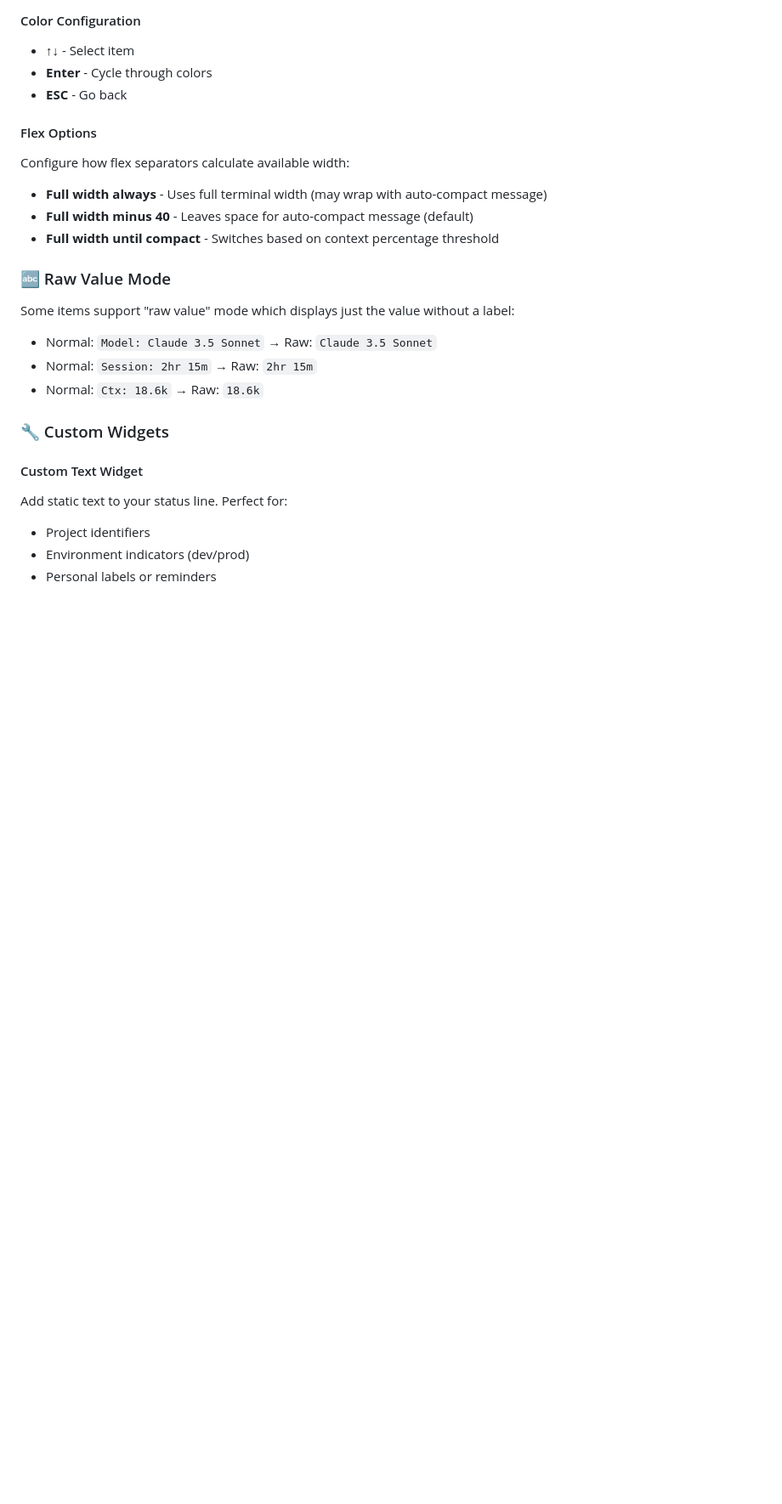
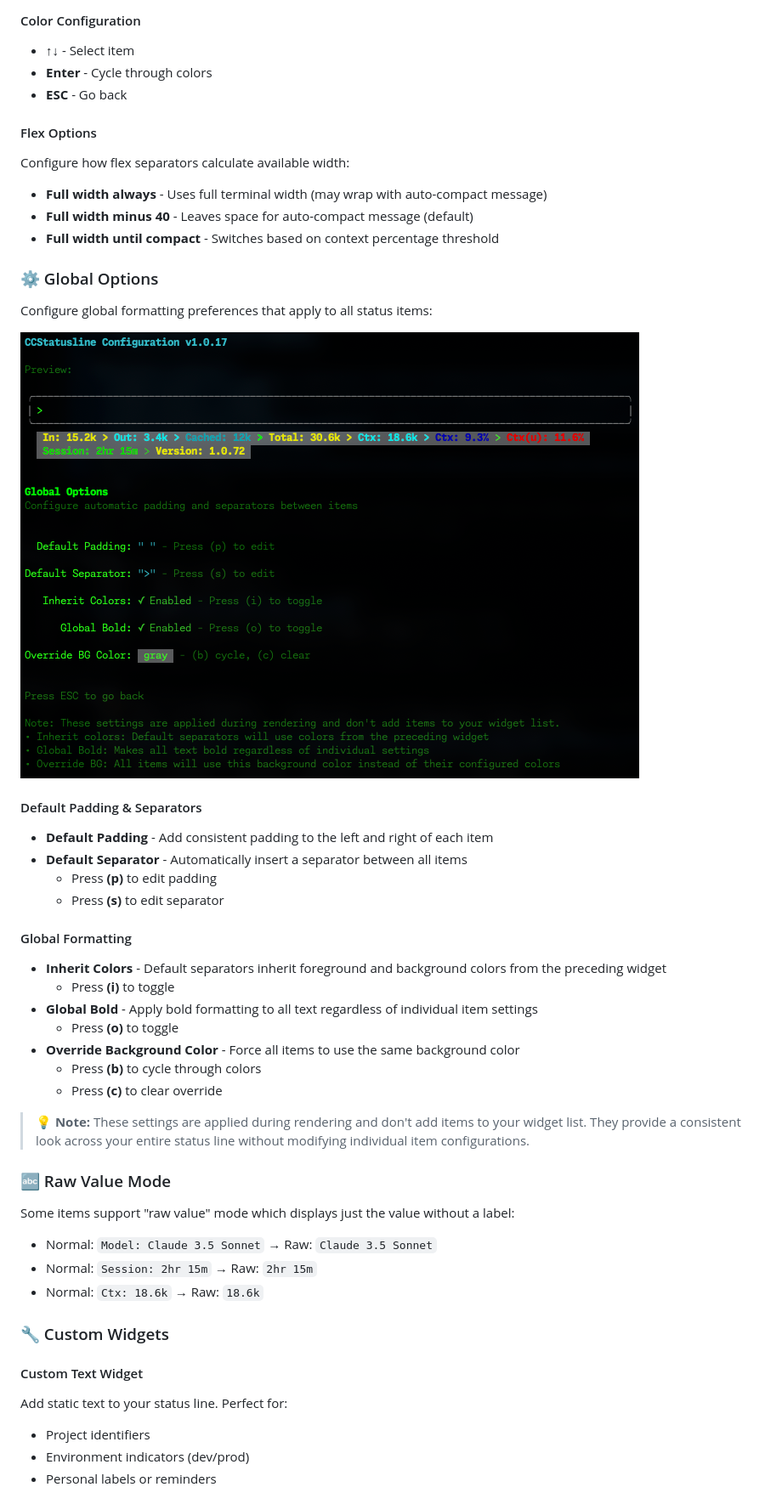
Before and after one commit to sirmalloc/ccstatusline, a Markdown page: README.md, the part around one of its changes. Shown at 85% size. Drawn GitHub-style; pictures changed too: screenshots/global.png (added); blank space fills up the shorter version.

Commit message:
Background colors, bold toggle, global options

```diff
--- a/README.md
+++ b/README.md
@@ -93,6 +102,29 @@ Configure how flex separators calculate available width:
 - **Full width always** - Uses full terminal width (may wrap with auto-compact message)
 - **Full width minus 40** - Leaves space for auto-compact message (default)
 - **Full width until compact** - Switches based on context percentage threshold
+
+### ⚙️ Global Options
+
+Configure global formatting preferences that apply to all status items:
+
+![Global Options](https://raw.githubusercontent.com/sirmalloc/ccstatusline/main/screenshots/global.png)
+
+#### Default Padding & Separators
+- **Default Padding** - Add consistent padding to the left and right of each item
+- **Default Separator** - Automatically insert a separator between all items
+  - Press **(p)** to edit padding
+  - Press **(s)** to edit separator
+
+#### Global Formatting
+- **Inherit Colors** - Default separators inherit foreground and background colors from the preceding widget
+  - Press **(i)** to toggle
+- **Global Bold** - Apply bold formatting to all text regardless of individual item settings
+  - Press **(o)** to toggle
+- **Override Background Color** - Force all items to use the same background color
+  - Press **(b)** to cycle through colors
+  - Press **(c)** to clear override
+
+> 💡 **Note:** These settings are applied during rendering and don't add items to your widget list. They provide a consistent look across your entire status line without modifying individual item configurations.
 
 ### 🔤 Raw Value Mode
 
```
Also changed, not shown: other parts of README.md (+9 -0 lines), 4 other files.
